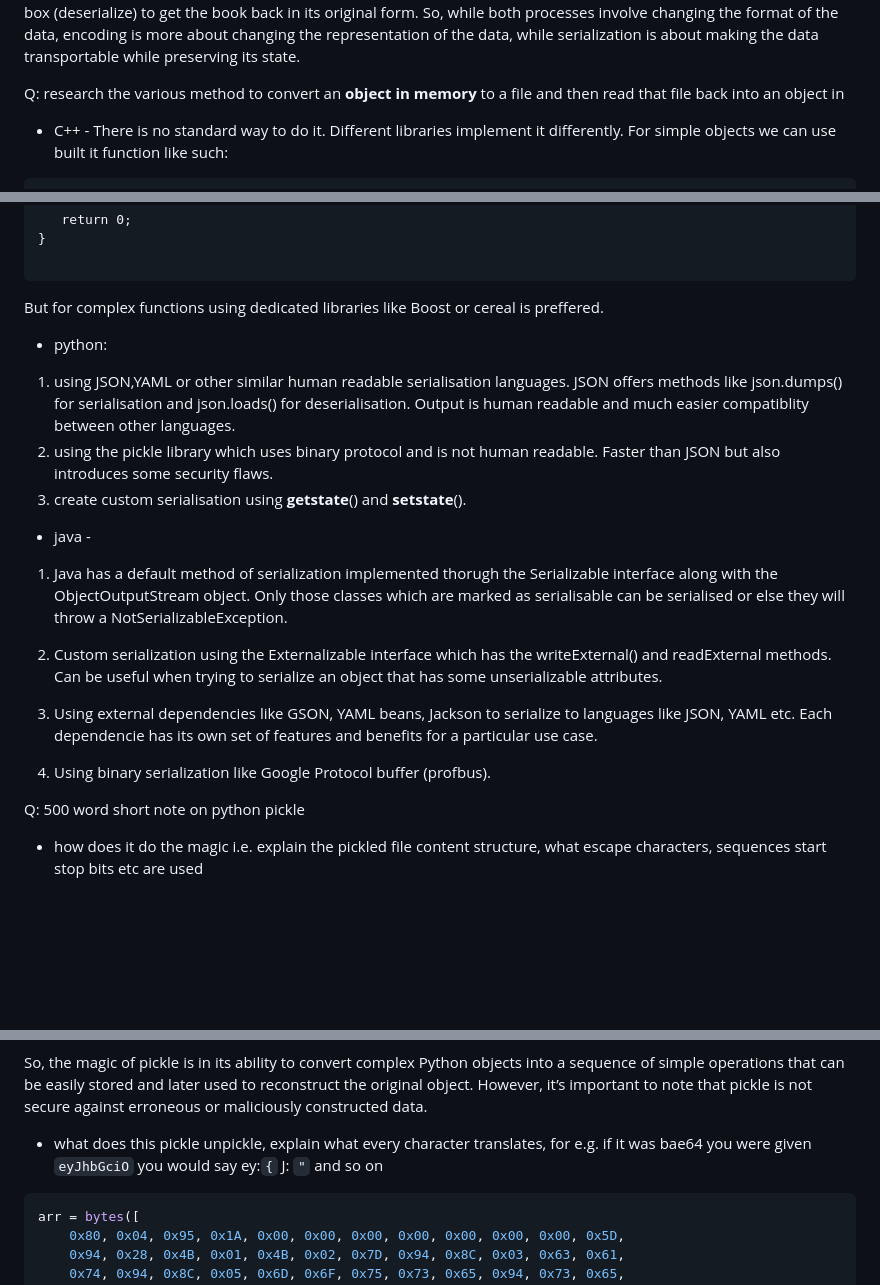
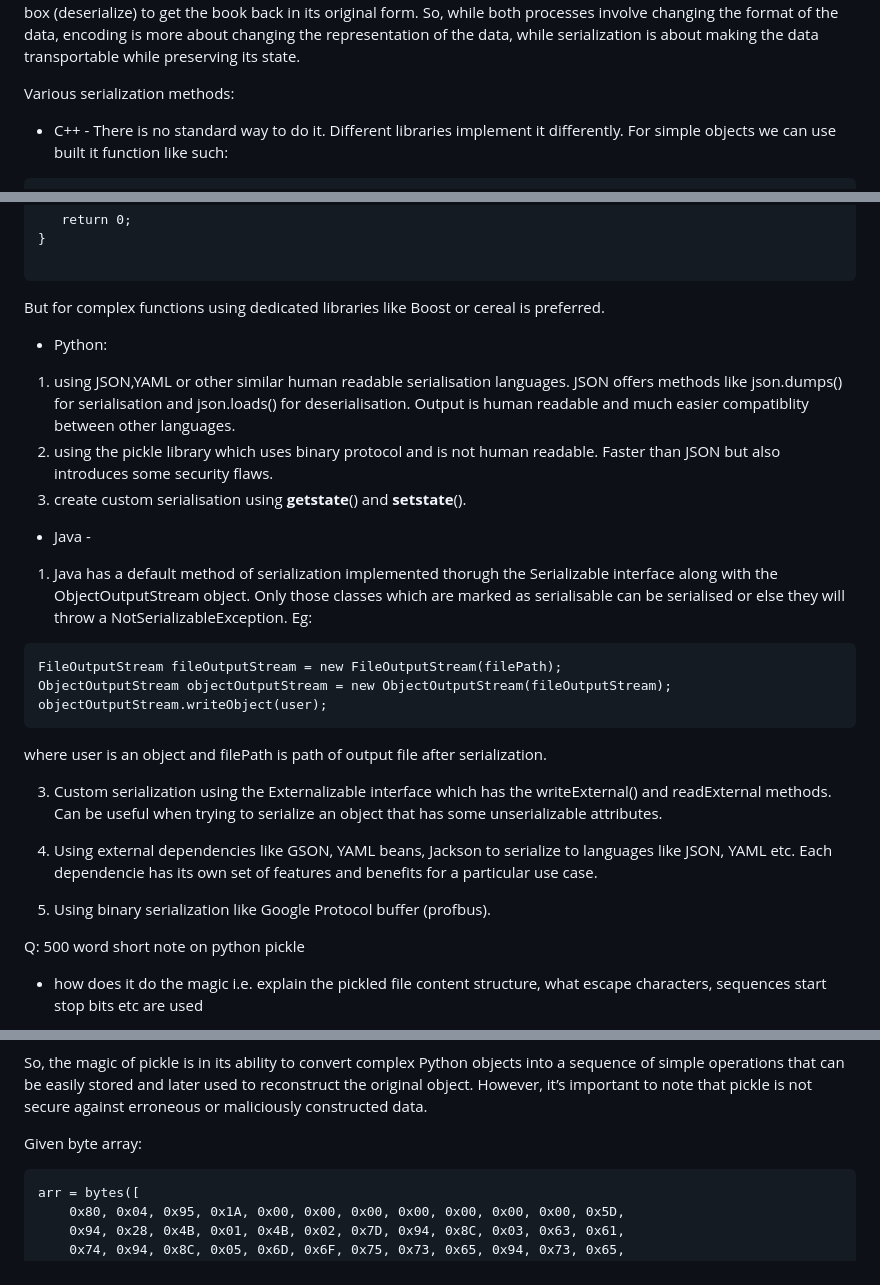
Before and after one commit to CoderZonora/Cryptonite_Web, a Markdown page: Others/pickle.md, 3 parts joined by grey strips. Drawn GitHub-style; blank space fills up the shorter version.

````diff
--- a/Others/pickle.md
+++ b/Others/pickle.md
@@ -20,7 +20,7 @@ you need to package it (serialize it) into a box, ready for transport. When the
 they unpack the box (deserialize) to get the book back in its original form.
 So, while both processes involve changing the format of the data, encoding is more about changing the representation of the data, while serialization is about making the data transportable while preserving its state.
 
-Q: research the various method to convert an **object in memory** to a file and then read that file back into an object in
+Various serialization methods:
 
 - C++ - There is no standard way to do it. Different libraries implement it differently.
  For simple objects we can use built it function like such:
@@ -105,25 +105,32 @@ int main()
 }
 
 ```
-But for complex functions using dedicated libraries like Boost or cereal is preffered.
+But for complex functions using dedicated libraries like Boost or cereal is preferred.
 
-- python:
+- Python:
 1) using JSON,YAML or other similar human readable serialisation languages. JSON offers methods like json.dumps() for serialisation and json.loads() for deserialisation.
  Output is human readable and much easier compatiblity between other languages.
 2) using the pickle library which uses binary protocol and is not human readable. Faster than JSON but also introduces some security flaws.
 3) create custom serialisation using __getstate__() and __setstate__().
 
-- java -
+- Java -
 1) Java has a default method of serialization implemented thorugh the Serializable interface along with the ObjectOutputStream object.
  Only those classes which are marked as serialisable can be serialised or else they will throw a NotSerializableException.
+Eg:
+```
+FileOutputStream fileOutputStream = new FileOutputStream(filePath);
+ObjectOutputStream objectOutputStream = new ObjectOutputStream(fileOutputStream);
+objectOutputStream.writeObject(user);
+```
+where user is an object and filePath is path of output file after serialization.
 
-2) Custom serialization using the Externalizable interface which has the writeExternal() and readExternal methods.
+3) Custom serialization using the Externalizable interface which has the writeExternal() and readExternal methods.
  Can be useful when trying to serialize an object that has some unserializable attributes.
 
-3) Using external dependencies like GSON, YAML beans, Jackson to serialize to languages like JSON, YAML etc.
+4) Using external dependencies like GSON, YAML beans, Jackson to serialize to languages like JSON, YAML etc.
 Each dependencie has its own set of features and benefits for a particular use case.
 
-4) Using binary serialization like Google Protocol buffer (profbus).
+5) Using binary serialization like Google Protocol buffer (profbus).
 
 Q: 500 word short note on python pickle
 - how does it do the magic i.e. explain the pickled file content structure, what escape characters, sequences start stop bits etc are used
@@ -143,10 +150,9 @@ So, the magic of pickle is in its ability to convert complex Python objects into
 that can be easily stored and later used to reconstruct the original object.
 However, it’s important to note that pickle is not secure against erroneous or maliciously constructed data.
 
-- what does this pickle unpickle, explain what every character translates, for e.g. if it was bae64 you were given `eyJhbGciO` you would say
-ey:`{`
-J: `"` and so on
-```py
+Given byte array:
+
+```
 arr = bytes([
     0x80, 0x04, 0x95, 0x1A, 0x00, 0x00, 0x00, 0x00, 0x00, 0x00, 0x00, 0x5D,
     0x94, 0x28, 0x4B, 0x01, 0x4B, 0x02, 0x7D, 0x94, 0x8C, 0x03, 0x63, 0x61,
````
